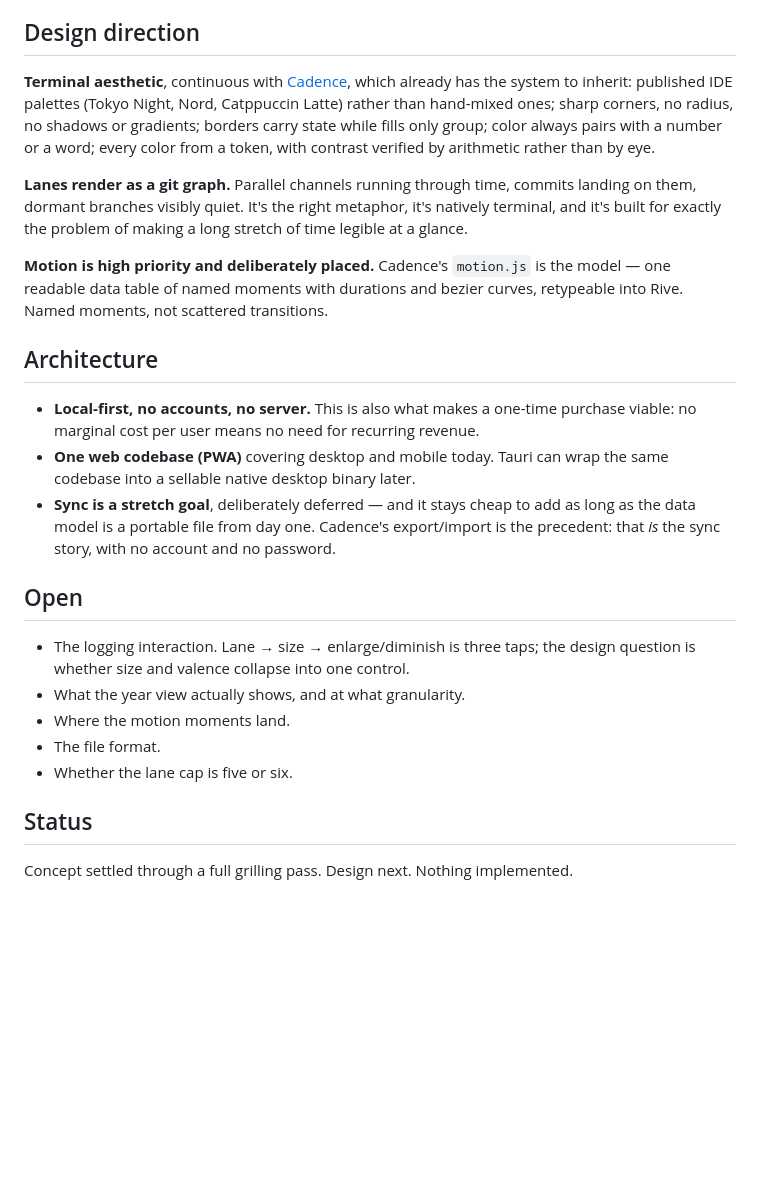
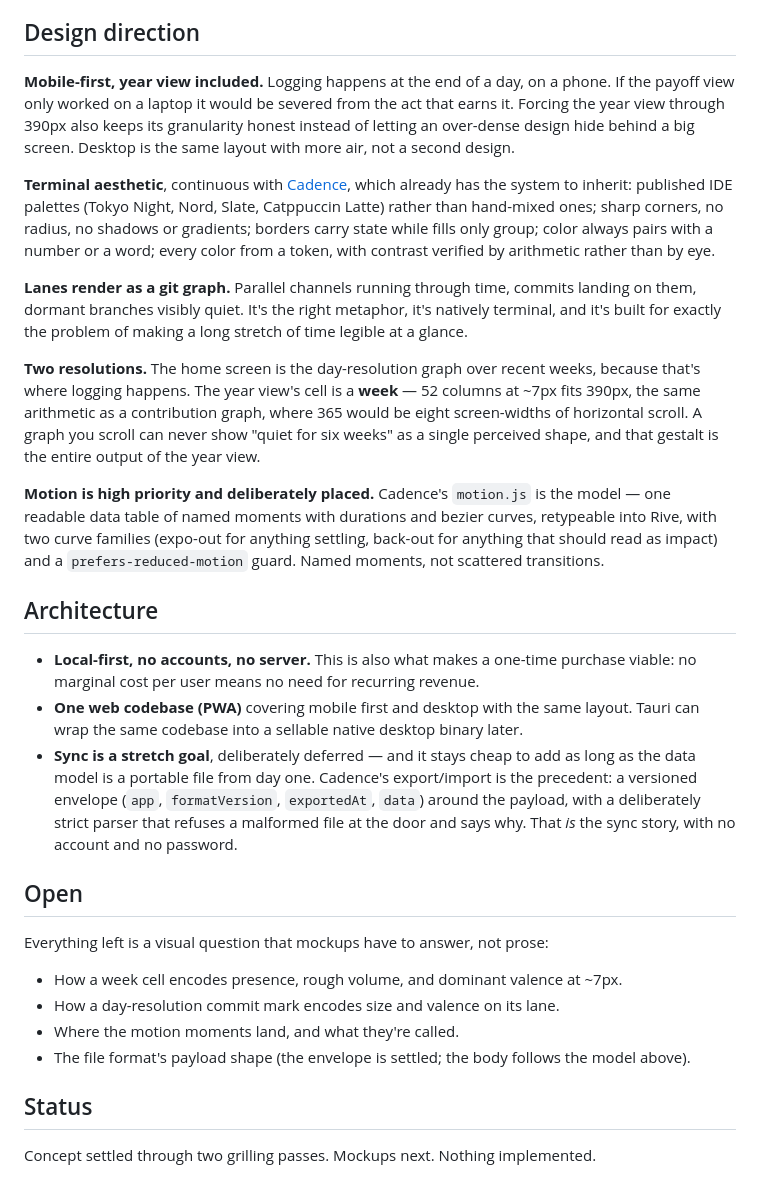
Before and after one commit to sbabb/Watershed, a Markdown page: README.md, the part around one of its changes. Rendered like a GitHub page; blank space fills up the shorter version.

```diff
--- a/README.md
+++ b/README.md
@@ -89,42 +141,61 @@ the future as obligation and the past as residue.
 
 ## Design direction
 
+**Mobile-first, year view included.** Logging happens at the end of a day, on a
+phone. If the payoff view only worked on a laptop it would be severed from the
+act that earns it. Forcing the year view through 390px also keeps its
+granularity honest instead of letting an over-dense design hide behind a big
+screen. Desktop is the same layout with more air, not a second design.
+
 **Terminal aesthetic**, continuous with [Cadence](https://github.com/sbabb/cadence),
 which already has the system to inherit: published IDE palettes (Tokyo Night,
-Nord, Catppuccin Latte) rather than hand-mixed ones; sharp corners, no radius,
-no shadows or gradients; borders carry state while fills only group; color
-always pairs with a number or a word; every color from a token, with contrast
-verified by arithmetic rather than by eye.
+Nord, Slate, Catppuccin Latte) rather than hand-mixed ones; sharp corners, no
+radius, no shadows or gradients; borders carry state while fills only group;
+color always pairs with a number or a word; every color from a token, with
+contrast verified by arithmetic rather than by eye.
 
 **Lanes render as a git graph.** Parallel channels running through time, commits
 landing on them, dormant branches visibly quiet. It's the right metaphor, it's
 natively terminal, and it's built for exactly the problem of making a long
 stretch of time legible at a glance.
 
+**Two resolutions.** The home screen is the day-resolution graph over recent
+weeks, because that's where logging happens. The year view's cell is a **week** —
+52 columns at ~7px fits 390px, the same arithmetic as a contribution graph,
+where 365 would be eight screen-widths of horizontal scroll. A graph you scroll
+can never show "quiet for six weeks" as a single perceived shape, and that
+gestalt is the entire output of the year view.
+
 **Motion is high priority and deliberately placed.** Cadence's `motion.js` is
 the model — one readable data table of named moments with durations and bezier
-curves, retypeable into Rive. Named moments, not scattered transitions.
+curves, retypeable into Rive, with two curve families (expo-out for anything
+settling, back-out for anything that should read as impact) and a
+`prefers-reduced-motion` guard. Named moments, not scattered transitions.
 
 ## Architecture
 
 - **Local-first, no accounts, no server.** This is also what makes a one-time
   purchase viable: no marginal cost per user means no need for recurring revenue.
-- **One web codebase (PWA)** covering desktop and mobile today. Tauri can wrap
-  the same codebase into a sellable native desktop binary later.
+- **One web codebase (PWA)** covering mobile first and desktop with the same
+  layout. Tauri can wrap the same codebase into a sellable native desktop binary
+  later.
 - **Sync is a stretch goal**, deliberately deferred — and it stays cheap to add
   as long as the data model is a portable file from day one. Cadence's
-  export/import is the precedent: that *is* the sync story, with no account and
-  no password.
+  export/import is the precedent: a versioned envelope (`app`, `formatVersion`,
+  `exportedAt`, `data`) around the payload, with a deliberately strict parser
+  that refuses a malformed file at the door and says why. That *is* the sync
+  story, with no account and no password.
 
 ## Open
 
-- The logging interaction. Lane → size → enlarge/diminish is three taps; the
-  design question is whether size and valence collapse into one control.
-- What the year view actually shows, and at what granularity.
-- Where the motion moments land.
-- The file format.
-- Whether the lane cap is five or six.
+Everything left is a visual question that mockups have to answer, not prose:
+
+- How a week cell encodes presence, rough volume, and dominant valence at ~7px.
+- How a day-resolution commit mark encodes size and valence on its lane.
+- Where the motion moments land, and what they're called.
+- The file format's payload shape (the envelope is settled; the body follows the
+  model above).
 
 ## Status
 
-Concept settled through a full grilling pass. Design next. Nothing implemented.
+Concept settled through two grilling passes. Mockups next. Nothing implemented.
```
Also changed, not shown: other parts of README.md (+58 -6 lines).
